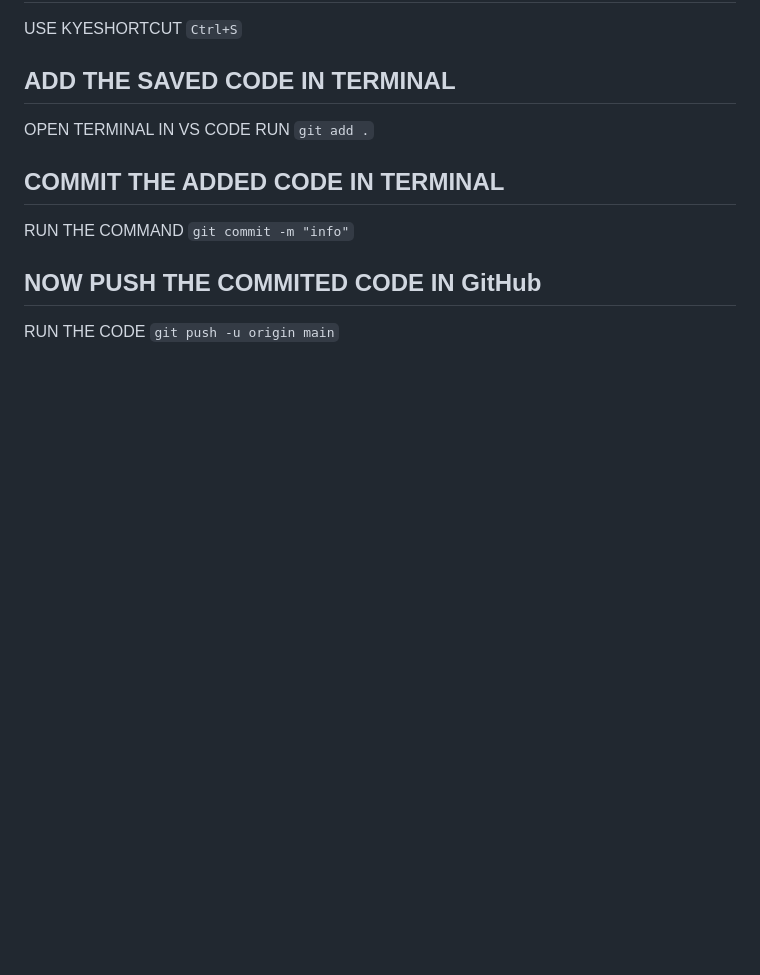
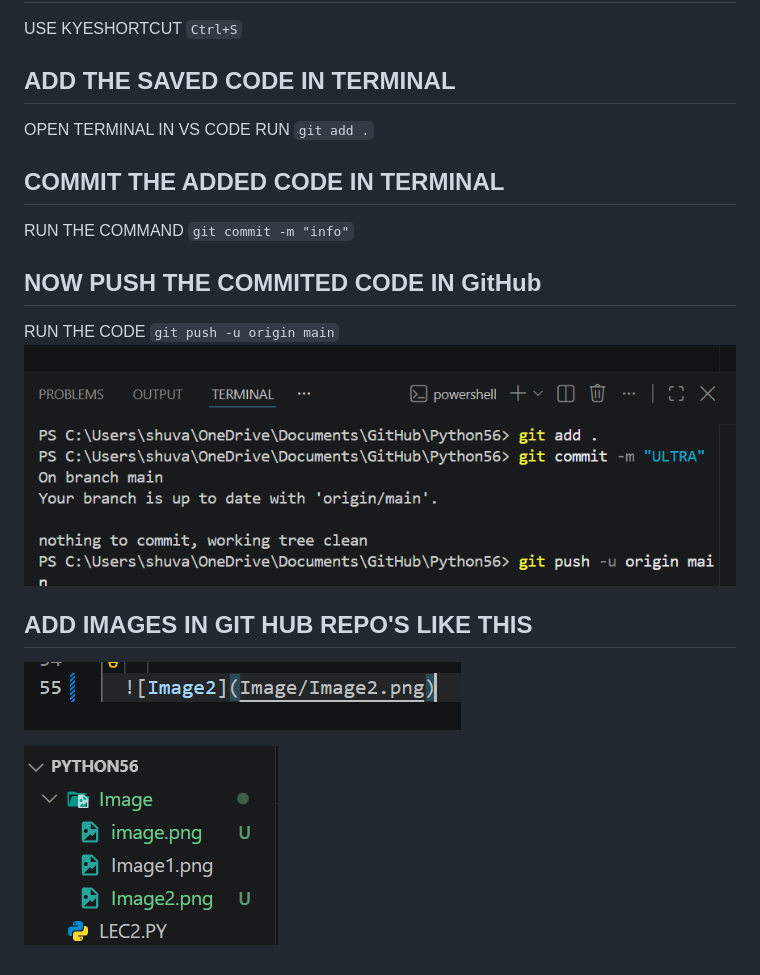
Before and after one commit to shuvamm939-glitch/Python56, a Markdown page: README.md, the part around the change. GitHub-like rendering; pictures changed too: Image/Image2.0.png (added), Image/Image2.png (added), Image/image.png (added); blank space fills up the shorter version.

Commit message:
ADV

````diff
--- a/README.md
+++ b/README.md
@@ -52,3 +52,10 @@
      ```
      git push -u origin main
      ```
+  ![Image2](Image/Image2.png)
+
+  ## ADD IMAGES IN GIT HUB REPO'S LIKE THIS
+
+  ![image](Image/image.png)
+
+  ![Image2.0](Image/Image2.0.png)
````
